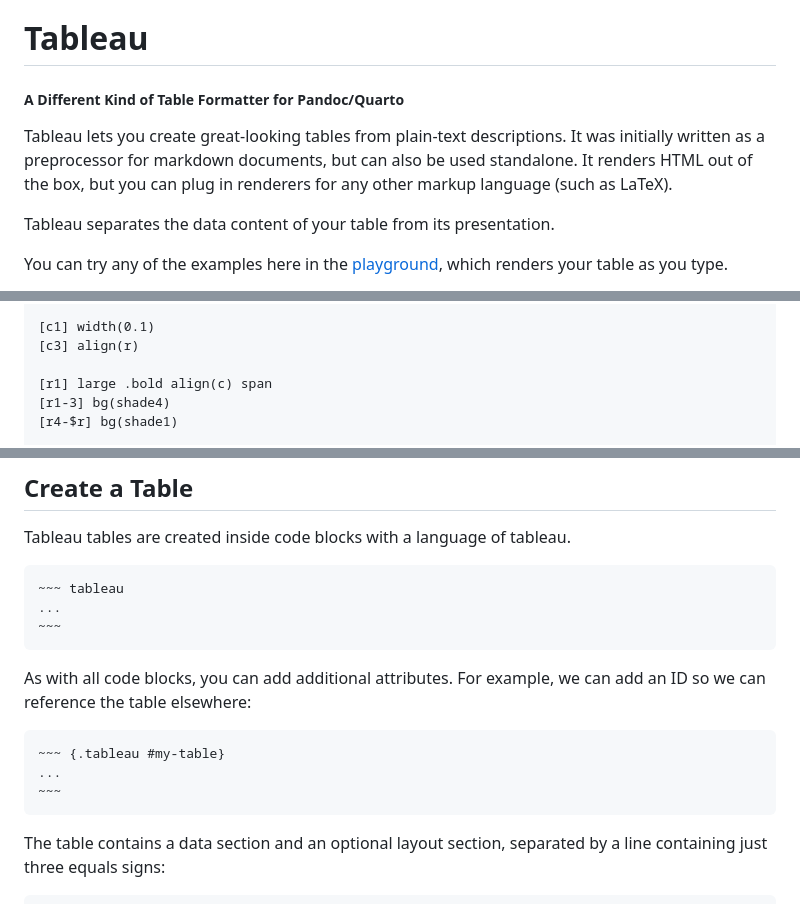
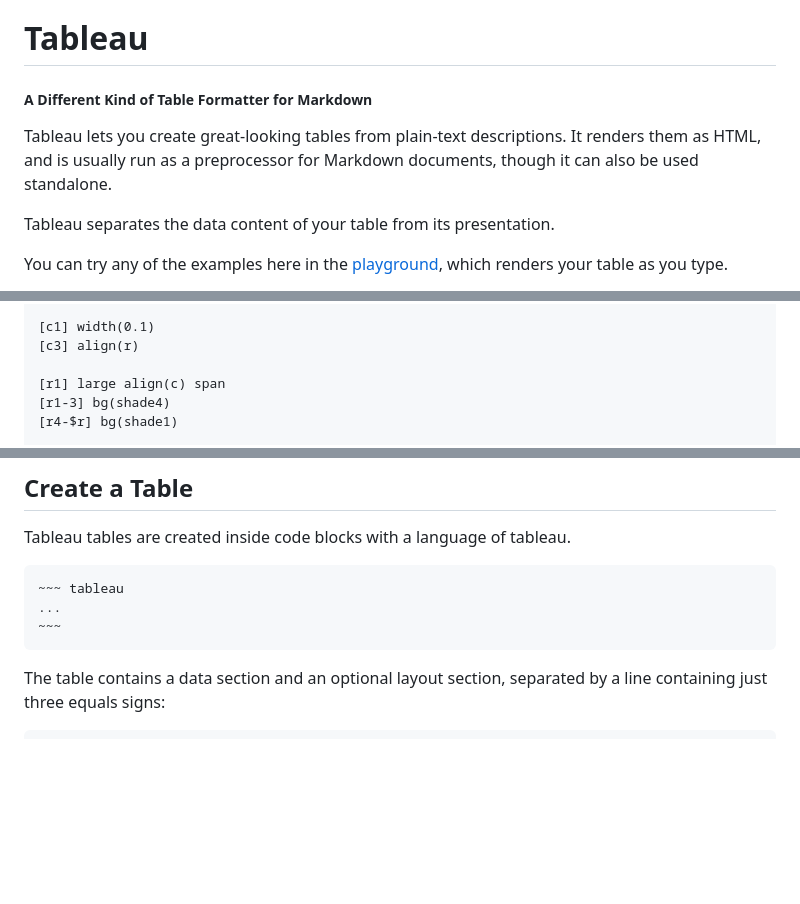
Before and after one commit to pragdave/ts-tableau, a Markdown page: docs/guide/tableau-guide.md, 3 parts joined by grey strips. Rendered like a GitHub page; blank space fills up the shorter version.

Commit message:
Remove obsolete Pandoc-era content from the guide
The subtitle said the formatter was for Pandoc/Quarto, the intro
promised pluggable renderers such as LaTeX that don't exist, and the
reference suggested Pandoc's {.tableau #id} attribute syntax, which
renders as a plain code block in the remark pipeline. The nutrition
label also used a .bold class that no stylesheet defines; it now bolds
its title with Markdown.

```diff
--- a/docs/guide/tableau-guide.md
+++ b/docs/guide/tableau-guide.md
@@ -1,10 +1,9 @@
 # Tableau
-##### A Different Kind of Table Formatter for Pandoc/Quarto
+##### A Different Kind of Table Formatter for Markdown
 
 Tableau lets you create great-looking tables from plain-text descriptions.
-It was initially written as a preprocessor for markdown documents, but
-can also be used standalone. It renders HTML out of the box, but you
-can plug in renderers for any other markup language (such as LaTeX).
+It renders them as HTML, and is usually run as a preprocessor for
+Markdown documents, though it can also be used standalone.
 
 Tableau separates the data content of your table from its presentation.
 
@@ -168,7 +167,7 @@ align(l)
 [c1] width(0.1)
 [c3] align(r)
 
-[r1] large .bold align(c) span
+[r1] large align(c) span
 [r1-3] bg(shade4)
 [r4-$r] bg(shade1)
 
@@ -992,15 +991,6 @@ Tableau tables are created inside code blocks with a language of tableau.
 ~~~
 ~~~~
 
-As with all code blocks, you can add additional attributes. For example, we
-can add an ID so we can reference the table elsewhere:
-
-~~~~
-~~~ {.tableau #my-table}
-...
-~~~
-~~~~
-
 The table contains a data section and an optional layout section, separated
 by a line containing just three equals signs:
 
```
Also changed, not shown: other parts of docs/guide/tableau-guide.md (+1 -1 lines).
